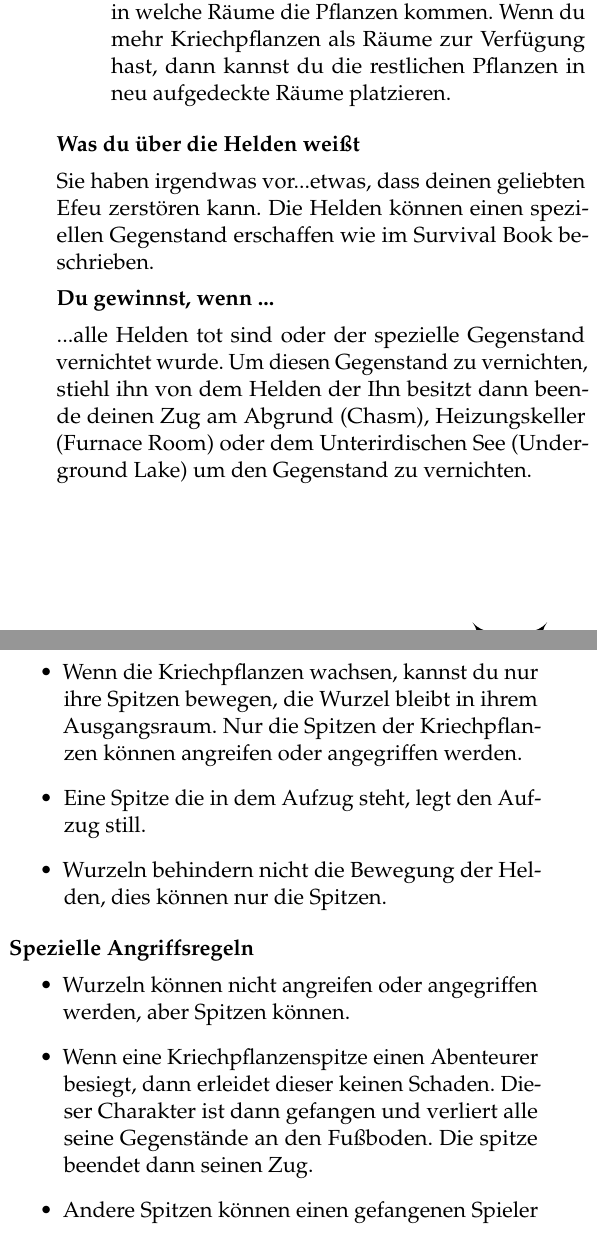
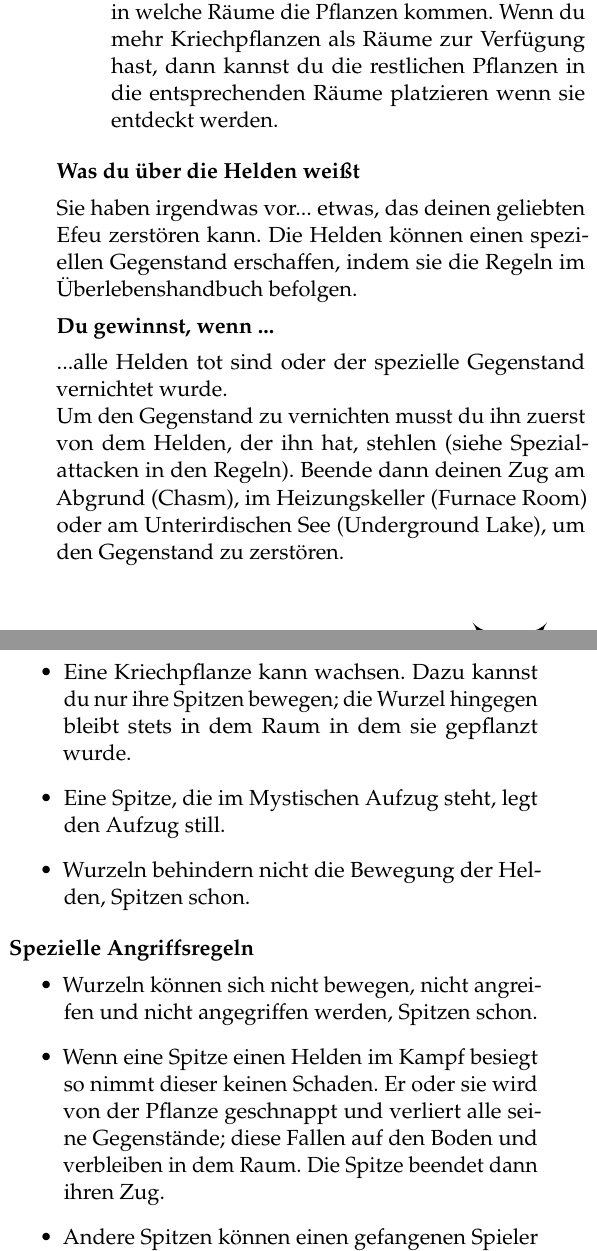
Before and after one commit to maxTheOger/betrayal_2ndedition_german, a LaTeX document (main.tex, which reads traitorstome/07-carnivousivy.tex): two parts of the columns of page 99 of 142, joined at a grey line, cut so that both start at the same text. Compiled offline with pdfLaTeX.

Commit message:
bessere Übersetzung

```diff
--- a/traitorstome/07-carnivousivy.tex
+++ b/traitorstome/07-carnivousivy.tex
@@ -10,21 +10,22 @@ Du mochtest schon immer Pflanzen. Philodendrons, Azaleen, Astern und Efeu – oh
 
     \begin{itemize}
         \bitem Dein Charakter ist noch im Spiel, ist nun aber der Verräter.
-        \bitem Falls Du die Buchkarte bei Dir trägst musst Du sie ablegen. Du kannst sie (auch später) nicht aufnehmen!
+        \bitem Falls Du das Buch bei Dir trägst musst Du es ablegen. Du kannst es ab jetzt nicht mehr aufnehmen!
         \bitem Lege dir doppelt so viele Paare von orangenen Wurzel- und grünen Spitzenscheiben (Root/Tip-Tokens) beiseite wie es Spieler gibt (maximal 10 Paare). Jedes Paar bildet eine Kriechpflanze.
-        \bitem Lege die Kriechpflanzen (Paar aus Wurzel- und Spitzenscheibe) in die folgenden Räume: Eingangshalle (Entrance Hall), Balkon (Balcony), Schlafzimmer (Bedroom), Kapelle (Chapel), Wintergarten (Conservatory), Esszimmer (Dinig Room), Großer Treppenaufgang (Grand Staircase), Friedhof (Graveyard), Innenhof (Patio), Herrenzimmer (Master Bedroom) und den Turm (Tower). Du kannst nicht mehr als eine Kriechpflanze in einen Raum legen.
-        \bitem Wenn mehr mögliche Räume im Spiel sind als Kriechpflanzen, dann kannst du dir aussuchen in welche Räume die Pflanzen kommen. Wenn du mehr Kriechpflanzen als Räume zur Verfügung hast, dann kannst du die restlichen Pflanzen in neu aufgedeckte Räume platzieren.
+        \bitem Lege die Kriechpflanzen (Paar aus Wurzel- und Spitzenscheibe) in die folgenden Räume: Eingangshalle (Entrance Hall), Balkon (Balcony), Schlafzimmer (Bedroom), Kapelle (Chapel), Wintergarten (Conservatory), Esszimmer (Dinig Room), Gärten (Gardens), Großer Treppenaufgang (Grand Staircase), Friedhof (Graveyard), Herrenzimmer (Master Bedroom), Innenhof (Patio)  und den Turm (Tower). Du kannst nicht mehr als eine Kriechpflanze in einen Raum legen.
+        \bitem Wenn mehr mögliche Räume im Spiel sind als Kriechpflanzen, dann kannst du dir aussuchen in welche Räume die Pflanzen kommen. Wenn du mehr Kriechpflanzen als Räume zur Verfügung hast, dann kannst du die restlichen Pflanzen in die entsprechenden Räume platzieren wenn sie entdeckt werden.
     \end{itemize}
 }
 
 \whatyouknowabouttheheros{
-Sie haben irgendwas vor...etwas, dass deinen geliebten Efeu zerstören kann.
-Die Helden können einen speziellen Gegenstand erschaffen wie im Survival Book beschrieben.
-
+Sie haben irgendwas vor... etwas, das deinen geliebten Efeu zerstören kann.
+Die Helden können einen speziellen Gegenstand erschaffen, indem sie die Regeln im Überlebenshandbuch befolgen.
 }
 
 \Tyouwinwhen{
-...alle Helden tot sind oder der spezielle Gegenstand vernichtet wurde. Um diesen Gegenstand zu vernichten, stiehl ihn von dem Helden der Ihn besitzt dann beende deinen Zug am Abgrund (Chasm), Heizungskeller (Furnace Room) oder dem Unterirdischen See (Underground Lake) um den Gegenstand zu vernichten.
+...alle Helden tot sind oder der spezielle Gegenstand vernichtet wurde.
+
+Um den Gegenstand zu vernichten musst du ihn zuerst von dem Helden, der ihn hat, stehlen (siehe Spezialattacken in den Regeln). Beende dann deinen Zug am Abgrund (Chasm), im Heizungskeller (Furnace Room) oder am Unterirdischen See (Underground Lake), um den Gegenstand zu zerstören.
 }
 
 
@@ -35,27 +36,26 @@ Die Helden können einen speziellen Gegenstand erschaffen wie im Survival Book b
 \monster{Kriechpflanzen}{2}{5}{3}{}
 
   \begin{itemize}
-        \bitem Wenn die Kriechpflanzen wachsen, kannst du nur ihre Spitzen bewegen, die Wurzel bleibt in ihrem Ausgangsraum. Nur die Spitzen der Kriechpflanzen können angreifen oder angegriffen werden.
-        \bitem Eine Spitze die in dem Aufzug steht, legt den Aufzug still.
-        \bitem Wurzeln behindern nicht die Bewegung der Helden, dies können nur die Spitzen.
+        \bitem Eine Kriechpflanze kann wachsen. Dazu kannst du nur ihre Spitzen bewegen; die Wurzel hingegen bleibt stets in dem Raum in dem sie gepflanzt wurde.
+        \bitem Eine Spitze, die im Mystischen Aufzug steht, legt den Aufzug still.
+        \bitem Wurzeln behindern nicht die Bewegung der Helden, Spitzen schon.
     \end{itemize}
 
 \specialattackrules{
 
     \begin{itemize}
-        \bitem Wurzeln können nicht angreifen oder angegriffen werden, aber Spitzen können.
-        \bitem Wenn eine Kriechpflanzenspitze einen Abenteurer besiegt, dann erleidet dieser keinen Schaden.
-        Dieser Charakter ist dann gefangen und verliert alle seine Gegenstände an den Fußboden.
-        Die spitze beendet dann seinen Zug.
-        \bitem Andere Spitzen können einen gefangenen Spieler nicht angreifen, Du jedoch schon.
-        \bitem Wenn eine Spitze seinen Zug beginnt einen Helden zu greifen bewegt er sich 2 felder entgegen seiner Wurzelscheibe. Eine Spitze kann jeden Weg nutzen um zu seiner Wurzelscheibe zurück zu kommen.
-        \bitem Spitzen die Helden transportieren können nicht angreifen.
-        \bitem Am Anfang des Zuges einer Kriechpflanze wird jeder ergriffene Held getötet und zu Dünger verarbeitet sobald dieser im selben Raum wie die zugehörige Wurzel ist. Ist ein Held von einer Kriechpflanze getötet worden, entferne die Kriechpflanze und den Held aus dem Spiel.
+        \item Wurzeln können sich nicht bewegen, nicht angreifen und nicht angegriffen werden, Spitzen schon.
+        \bitem Wenn eine Spitze einen Helden im Kampf besiegt so nimmt dieser keinen Schaden. Er oder sie wird von der Pflanze geschnappt und verliert alle seine Gegenstände; diese Fallen auf den Boden und verbleiben in dem Raum. Die Spitze beendet dann ihren Zug.
+        \bitem Andere Spitzen können einen gefangenen Spieler nicht angreifen, du jedoch schon.
+        \bitem Wenn eine Spitze ihren Zug mit einem geschnappten Helden beginnt, bewegt sie sich 2 Felder auf ihre Wurzel zu anstatt sich normal zu bewegen. Sie kann dabei jeden beliebigen Weg nehmen. Spitzen mit Helden können nicht angreifen.
+        \bitem Zu Beginn eines Zuges wird jeder Held, der sich geschnappt im selben Raum wie die zur Spitze gehörige Wurzel befindet, getötet und zu Mulch verarbeitet. Entferne die Pflanze, Wurzel und Spitze.
         \bitem Die Glocke hat keine Auswirkung auf die ergriffenen Helden, das Spirit Board hat keinen effekt auf die Spitzen.
 
     \end{itemize}
 }
 
 \Toutro{
-Du liegst im Herrenzimmer und betrachtest wie der Efeu an der Decke über dir entlang wächst und unter dein Bettdecke gleitet. Das Haus ist nun so friedlich. Bald musst du wieder neue „Freunde“ finden um deinen geliebten Efeu zu füttern. Schön, du hattest schon immer einen grünen Daumen.
+Du liegst im Herrenzimmer und betrachtest wie der Efeu an der Decke über dir entlang wächst und über die Bettlaken gleitet. Das Haus ist nun so friedlich. Bald musst du wieder neue „Freunde“ finden um deinen geliebten Efeu zu füttern.
+
+Du hattest ja schon immer einen grünen Daumen.
 }
```
Also changed, not shown: traitorstome/07-carnivousivy.tex (2 more changed lines).
